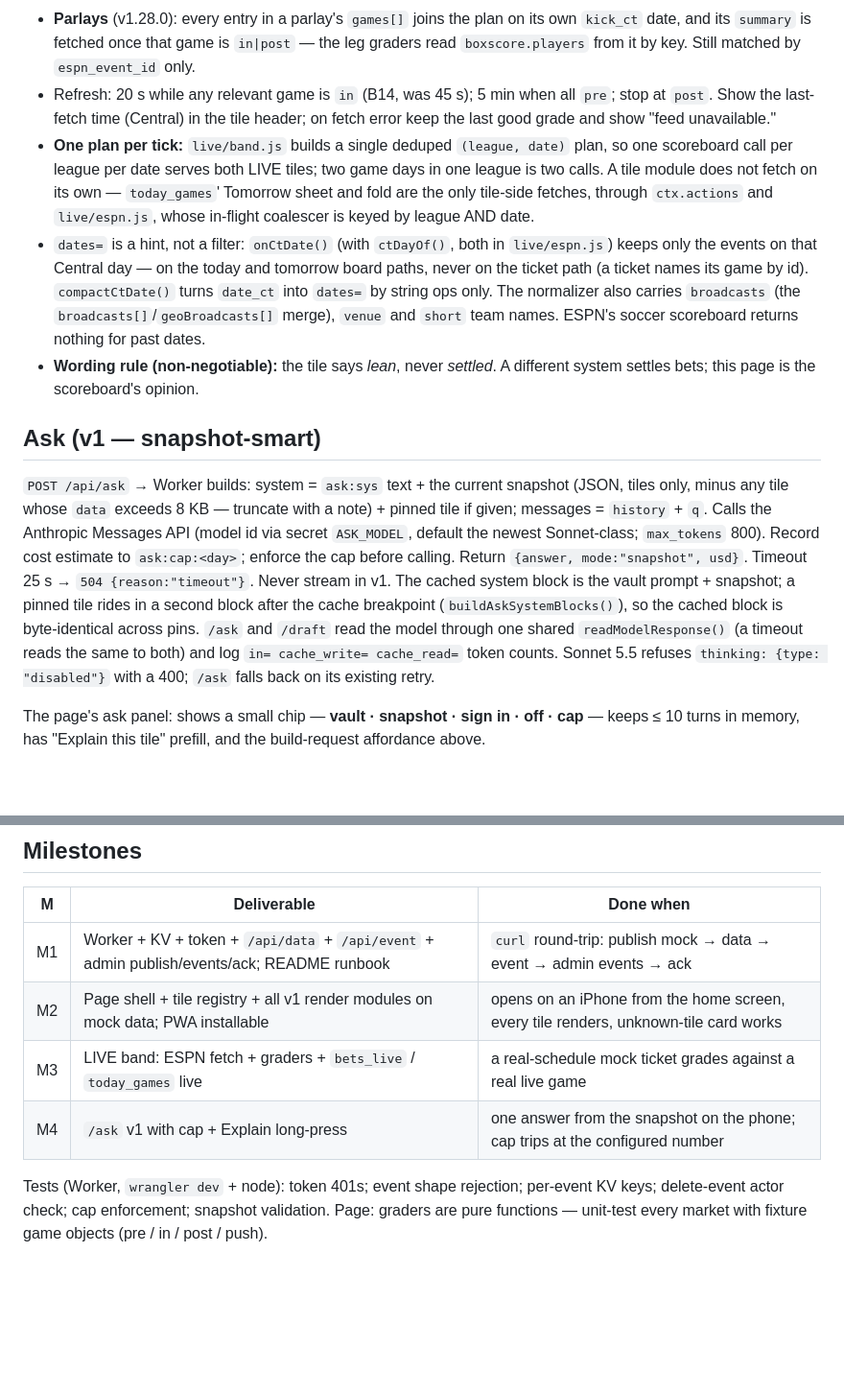
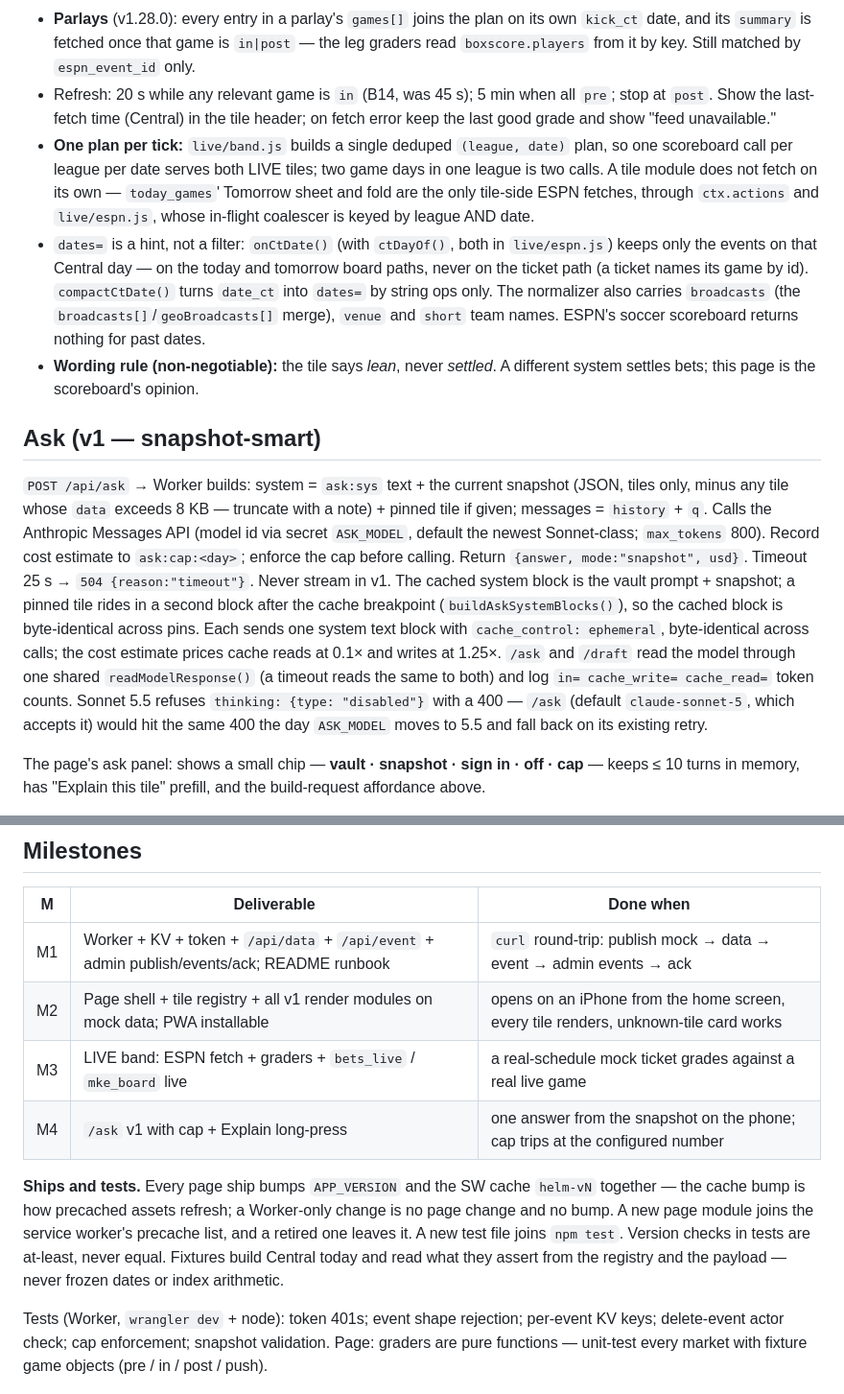
Before and after one commit to mlancourt/the-helm, a Markdown page: CLAUDE.md, 2 parts joined by grey strips. Shown at 96% size. GitHub-like rendering; blank space fills up the shorter version.

```diff
--- a/CLAUDE.md
+++ b/CLAUDE.md
@@ -208,13 +208,13 @@ Reject anything else with 400 + reason. `build_request` also has a UI entry: in
   - `anytime_goal` for soccer: **shape not yet verified** — implement behind a feature flag, verify against a live summary before enabling, otherwise render "grading unsupported."
 - **Parlays** (v1.28.0): every entry in a parlay's `games[]` joins the plan on its own `kick_ct` date, and its `summary` is fetched once that game is `in|post` — the leg graders read `boxscore.players` from it by key. Still matched by `espn_event_id` only.
 - Refresh: 20 s while any relevant game is `in` (B14, was 45 s); 5 min when all `pre`; stop at `post`. Show the last-fetch time (Central) in the tile header; on fetch error keep the last good grade and show "feed unavailable."
-- **One plan per tick:** `live/band.js` builds a single deduped `(league, date)` plan, so one scoreboard call per league per date serves both LIVE tiles; two game days in one league is two calls. A tile module does not fetch on its own — `today_games`' Tomorrow sheet and fold are the only tile-side fetches, through `ctx.actions` and `live/espn.js`, whose in-flight coalescer is keyed by league AND date.
+- **One plan per tick:** `live/band.js` builds a single deduped `(league, date)` plan, so one scoreboard call per league per date serves both LIVE tiles; two game days in one league is two calls. A tile module does not fetch on its own — `today_games`' Tomorrow sheet and fold are the only tile-side ESPN fetches, through `ctx.actions` and `live/espn.js`, whose in-flight coalescer is keyed by league AND date.
 - `dates=` is a hint, not a filter: `onCtDate()` (with `ctDayOf()`, both in `live/espn.js`) keeps only the events on that Central day — on the today and tomorrow board paths, never on the ticket path (a ticket names its game by id). `compactCtDate()` turns `date_ct` into `dates=` by string ops only. The normalizer also carries `broadcasts` (the `broadcasts[]`/`geoBroadcasts[]` merge), `venue` and `short` team names. ESPN's soccer scoreboard returns nothing for past dates.
 - **Wording rule (non-negotiable):** the tile says *lean*, never *settled*. A different system settles bets; this page is the scoreboard's opinion.
 
 ## Ask (v1 — snapshot-smart)
 
-`POST /api/ask` → Worker builds: system = `ask:sys` text + the current snapshot (JSON, tiles only, minus any tile whose `data` exceeds 8 KB — truncate with a note) + pinned tile if given; messages = `history` + `q`. Calls the Anthropic Messages API (model id via secret `ASK_MODEL`, default the newest Sonnet-class; `max_tokens` 800). Record cost estimate to `ask:cap:<day>`; enforce the cap before calling. Return `{answer, mode:"snapshot", usd}`. Timeout 25 s → `504 {reason:"timeout"}`. Never stream in v1. The cached system block is the vault prompt + snapshot; a pinned tile rides in a second block after the cache breakpoint (`buildAskSystemBlocks()`), so the cached block is byte-identical across pins. `/ask` and `/draft` read the model through one shared `readModelResponse()` (a timeout reads the same to both) and log `in= cache_write= cache_read=` token counts. Sonnet 5.5 refuses `thinking: {type: "disabled"}` with a 400; `/ask` falls back on its existing retry.
+`POST /api/ask` → Worker builds: system = `ask:sys` text + the current snapshot (JSON, tiles only, minus any tile whose `data` exceeds 8 KB — truncate with a note) + pinned tile if given; messages = `history` + `q`. Calls the Anthropic Messages API (model id via secret `ASK_MODEL`, default the newest Sonnet-class; `max_tokens` 800). Record cost estimate to `ask:cap:<day>`; enforce the cap before calling. Return `{answer, mode:"snapshot", usd}`. Timeout 25 s → `504 {reason:"timeout"}`. Never stream in v1. The cached system block is the vault prompt + snapshot; a pinned tile rides in a second block after the cache breakpoint (`buildAskSystemBlocks()`), so the cached block is byte-identical across pins. Each sends one system text block with `cache_control: ephemeral`, byte-identical across calls; the cost estimate prices cache reads at 0.1× and writes at 1.25×. `/ask` and `/draft` read the model through one shared `readModelResponse()` (a timeout reads the same to both) and log `in= cache_write= cache_read=` token counts. Sonnet 5.5 refuses `thinking: {type: "disabled"}` with a 400 — `/ask` (default `claude-sonnet-5`, which accepts it) would hit the same 400 the day `ASK_MODEL` moves to 5.5 and fall back on its existing retry.
 
 The page's ask panel: shows a small chip — **vault · snapshot · sign in · off · cap** — keeps ≤ 10 turns in memory, has "Explain this tile" prefill, and the build-request affordance above.
 
@@ -234,7 +234,9 @@ Generates a valid schema-1 snapshot with all v1 tiles populated from **invented*
 |---|---|---|
 | M1 | Worker + KV + token + `/api/data` + `/api/event` + admin publish/events/ack; README runbook | `curl` round-trip: publish mock → data → event → admin events → ack |
 | M2 | Page shell + tile registry + all v1 render modules on mock data; PWA installable | opens on an iPhone from the home screen, every tile renders, unknown-tile card works |
-| M3 | LIVE band: ESPN fetch + graders + `bets_live` / `today_games` live | a real-schedule mock ticket grades against a real live game |
+| M3 | LIVE band: ESPN fetch + graders + `bets_live` / `mke_board` live | a real-schedule mock ticket grades against a real live game |
 | M4 | `/ask` v1 with cap + Explain long-press | one answer from the snapshot on the phone; cap trips at the configured number |
 
+**Ships and tests.** Every page ship bumps `APP_VERSION` and the SW cache `helm-vN` together — the cache bump is how precached assets refresh; a Worker-only change is no page change and no bump. A new page module joins the service worker's precache list, and a retired one leaves it. A new test file joins `npm test`. Version checks in tests are at-least, never equal. Fixtures build Central today and read what they assert from the registry and the payload — never frozen dates or index arithmetic.
+
 Tests (Worker, `wrangler dev` + node): token 401s; event shape rejection; per-event KV keys; delete-event actor check; cap enforcement; snapshot validation. Page: graders are pure functions — unit-test every market with fixture game objects (pre / in / post / push).
```
Also changed, not shown: other parts of CLAUDE.md (+9 -9 lines).
